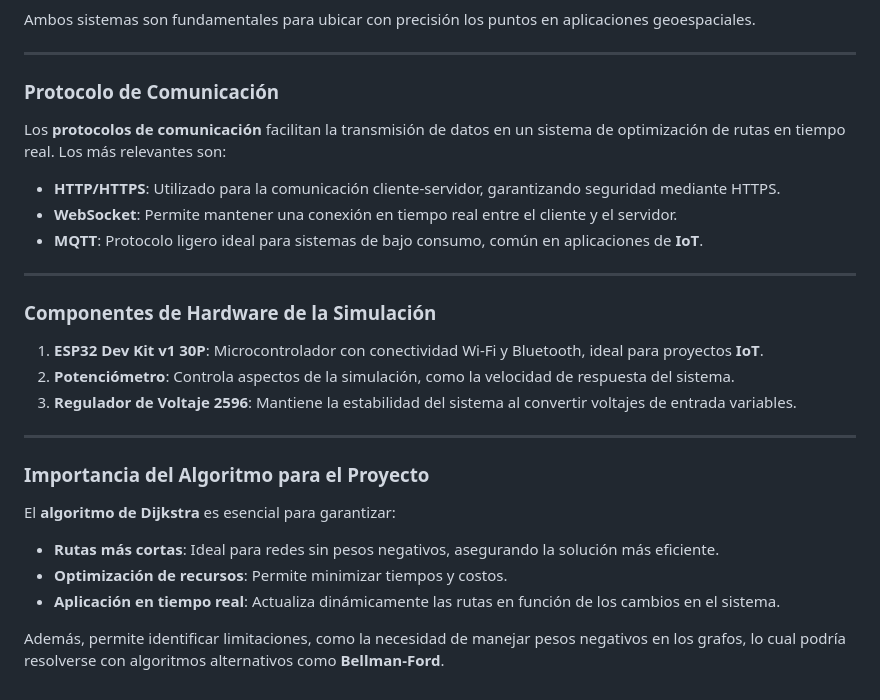
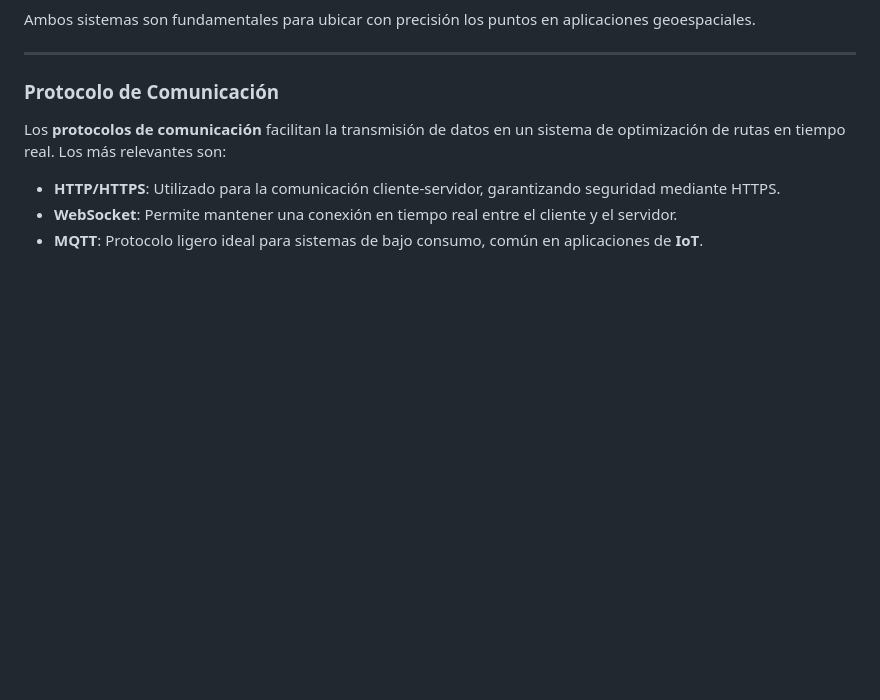
Before and after one commit to gcdavidq/Project_PI1, a Markdown page: README.md, the part around the change. Drawn GitHub-style; blank space fills up the shorter version.

```diff
--- a/README.md
+++ b/README.md
@@ -77,22 +77,3 @@ Los **protocolos de comunicación** facilitan la transmisión de datos en un sis
 - **HTTP/HTTPS**: Utilizado para la comunicación cliente-servidor, garantizando seguridad mediante HTTPS.
 - **WebSocket**: Permite mantener una conexión en tiempo real entre el cliente y el servidor.
 - **MQTT**: Protocolo ligero ideal para sistemas de bajo consumo, común en aplicaciones de **IoT**.
-
----
-
-### Componentes de Hardware de la Simulación
-
-1. **ESP32 Dev Kit v1 30P**: Microcontrolador con conectividad Wi-Fi y Bluetooth, ideal para proyectos **IoT**.
-2. **Potenciómetro**: Controla aspectos de la simulación, como la velocidad de respuesta del sistema.
-3. **Regulador de Voltaje 2596**: Mantiene la estabilidad del sistema al convertir voltajes de entrada variables.
-
----
-
-### Importancia del Algoritmo para el Proyecto
-
-El **algoritmo de Dijkstra** es esencial para garantizar:
-- **Rutas más cortas**: Ideal para redes sin pesos negativos, asegurando la solución más eficiente.
-- **Optimización de recursos**: Permite minimizar tiempos y costos.
-- **Aplicación en tiempo real**: Actualiza dinámicamente las rutas en función de los cambios en el sistema.
-
-Además, permite identificar limitaciones, como la necesidad de manejar pesos negativos en los grafos, lo cual podría resolverse con algoritmos alternativos como **Bellman-Ford**.
```
